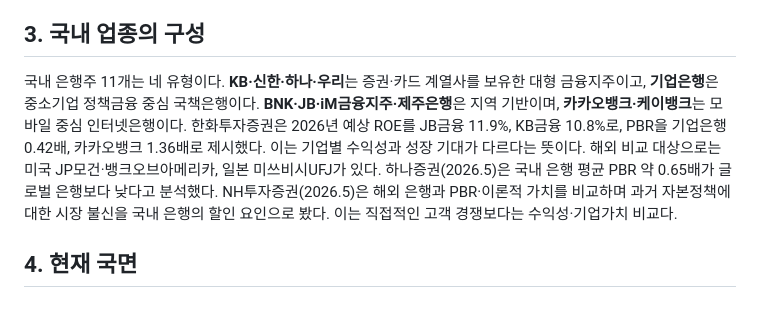
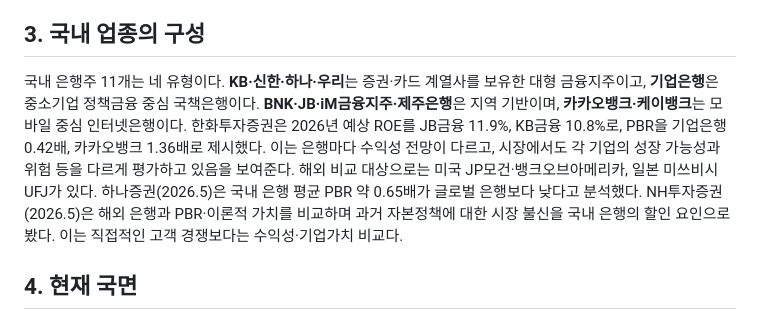
Before and after one commit to seohui273/naver-bank, a Markdown page: midterm.md, the part around the change. GitHub-like rendering.

Commit message:
Clarify ROE and PBR interpretation in midterm answer

```diff
--- a/midterm.md
+++ b/midterm.md
@@ -7,7 +7,7 @@
 은행의 이익은 크게 순이자이익과 비이자이익에서 나온다. 순이자이익은 대출·유가증권 등에서 받는 이자에서 예금·차입 이자를 뺀 것이며, 순이자마진(NIM)은 이자수익자산에 대한 순이자이익의 비율이다. 비이자이익은 증권·카드·자산관리 수수료와 유가증권·외환손익 등이다. **순이자이익 계산에 이미 반영된 조달 이자 외에** 주요 비용으로는 인건비·전산비와 부실에 대비하는 대손충당금 등이 있다. 호황에는 대출·수수료 수요가 증가하고 신용손실이 줄 수 있지만, 불황에는 연체와 충당금 부담이 커진다. 금리가 올라도 예금금리가 대출금리보다 먼저 상승하면 NIM은 하락한다. 한화투자증권은 2026년 3분기에 기업대출 금리 경쟁과 저원가성 예금 감소가 마진을 압박한다고 설명했다. 따라서 순이익을 볼 때는 본업 이익과 일회성 매각익·환차익을 구분해야 한다.
 
 ## 3. 국내 업종의 구성
-국내 은행주 11개는 네 유형이다. **KB·신한·하나·우리**는 증권·카드 계열사를 보유한 대형 금융지주이고, **기업은행**은 중소기업 정책금융 중심 국책은행이다. **BNK·JB·iM금융지주·제주은행**은 지역 기반이며, **카카오뱅크·케이뱅크**는 모바일 중심 인터넷은행이다. 한화투자증권은 2026년 예상 ROE를 JB금융 11.9%, KB금융 10.8%로, PBR을 기업은행 0.42배, 카카오뱅크 1.36배로 제시했다. 이는 기업별 수익성과 성장 기대가 다르다는 뜻이다. 해외 비교 대상으로는 미국 JP모건·뱅크오브아메리카, 일본 미쓰비시UFJ가 있다. 하나증권(2026.5)은 국내 은행 평균 PBR 약 0.65배가 글로벌 은행보다 낮다고 분석했다. NH투자증권(2026.5)은 해외 은행과 PBR·이론적 가치를 비교하며 과거 자본정책에 대한 시장 불신을 국내 은행의 할인 요인으로 봤다. 이는 직접적인 고객 경쟁보다는 수익성·기업가치 비교다.
+국내 은행주 11개는 네 유형이다. **KB·신한·하나·우리**는 증권·카드 계열사를 보유한 대형 금융지주이고, **기업은행**은 중소기업 정책금융 중심 국책은행이다. **BNK·JB·iM금융지주·제주은행**은 지역 기반이며, **카카오뱅크·케이뱅크**는 모바일 중심 인터넷은행이다. 한화투자증권은 2026년 예상 ROE를 JB금융 11.9%, KB금융 10.8%로, PBR을 기업은행 0.42배, 카카오뱅크 1.36배로 제시했다. 이는 은행마다 수익성 전망이 다르고, 시장에서도 각 기업의 성장 가능성과 위험 등을 다르게 평가하고 있음을 보여준다. 해외 비교 대상으로는 미국 JP모건·뱅크오브아메리카, 일본 미쓰비시UFJ가 있다. 하나증권(2026.5)은 국내 은행 평균 PBR 약 0.65배가 글로벌 은행보다 낮다고 분석했다. NH투자증권(2026.5)은 해외 은행과 PBR·이론적 가치를 비교하며 과거 자본정책에 대한 시장 불신을 국내 은행의 할인 요인으로 봤다. 이는 직접적인 고객 경쟁보다는 수익성·기업가치 비교다.
 
 ## 4. 현재 국면
 최근 몇 년간 국내 금융지주는 배당과 자사주 매입·소각을 확대하며 주주환원을 강화했다. 5월 NH투자증권은 금리 상승과 대출금리 재조정에 따른 하반기 NIM 개선, 증권 계열사 이익 증가를 기대했고 하나증권도 2026년 연간 NIM 상승을 전망했다. 그러나 10월 보고서들은 기업대출 금리 경쟁과 예금 조달비용 상승으로 3분기 NIM이 하락할 것으로 예상했다. **연간·중기 NIM 개선과 특정 분기 하락은 금리 반영 시차 때문에 동시에 가능하다.** 하나증권은 3분기 은행지주 순이익을 약 7.4조원으로 전망하면서도 외화환산익·부동산매각익 등 약 8,000억원의 비경상 이익을 경계했다. 한화투자증권은 분석 대상 9개사의 순이익을 약 7.0조원(전분기 대비 약 5% 감소)으로 예상했다. 다만 기업은행·카카오뱅크 NIM은 2~3bp 상승할 것으로 보았다. 원화 강세로 CET1이 개선되면 주주환원 여력은 확대될 수 있다. 결국 현재는 단기 마진 부담과 중기 주주환원 기대가 공존한다. 모든 수치는 당시 전망치다.
```
